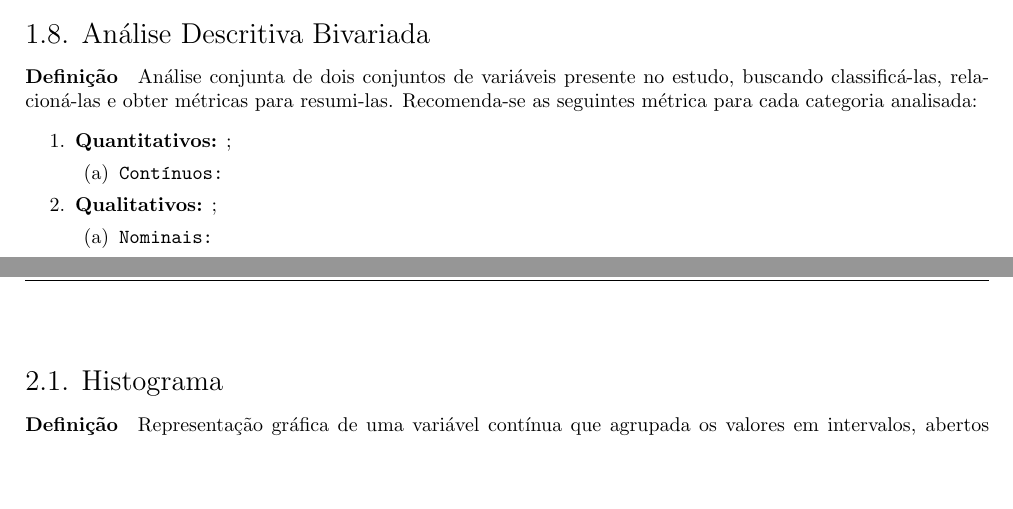
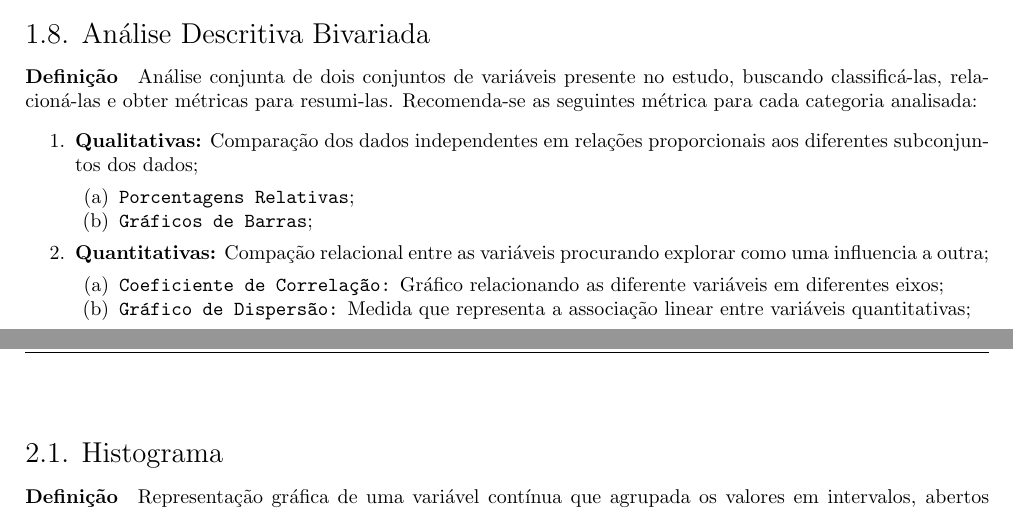
Before and after one commit to tr0fin0/classes_unicamp, a LaTeX document (me414/me414.tex): two parts of pages 4 and 5 of 11, joined at a grey line, cut so that both start at the same text, the shorter picture padded with empty space. Compiled offline with pdfLaTeX.

Commit message:
🚧 Edit Análise Bivariada text

```diff
--- a/me414/me414.tex
+++ b/me414/me414.tex
@@ -230,13 +230,15 @@
         \subsection{Análise Descritiva Bivariada}
             \paragraph{Definição}Análise conjunta de dois conjuntos de variáveis presente no estudo, buscando classificá-las, relacioná-las e obter métricas para resumi-las. Recomenda-se as seguintes métrica para cada categoria analisada:
                 \begin{enumerate}[noitemsep]
-                    \item \textbf{Quantitativos:} ;
+                    \item \textbf{Qualitativas:} Comparação dos dados independentes em relações proporcionais aos diferentes subconjuntos dos dados;
                         \begin{enumerate}[noitemsep]
-                            \item \texttt{Contínuos:}
+                            \item \texttt{Porcentagens Relativas};
+                            \item \texttt{Gráficos de Barras};
                         \end{enumerate}
-                    \item \textbf{Qualitativos:} ;
+                    \item \textbf{Quantitativas:} Compação relacional entre as variáveis procurando explorar como uma influencia a outra;
                         \begin{enumerate}[noitemsep]
-                            \item \texttt{Nominais:}
+                            \item \texttt{Coeficiente de Correlação:} Gráfico relacionando as diferente variáveis em diferentes eixos;
+                            \item \texttt{Gráfico de Dispersão:} Medida que representa a associação linear entre variáveis quantitativas;
                         \end{enumerate}
                 \end{enumerate}
 \newpage
```
